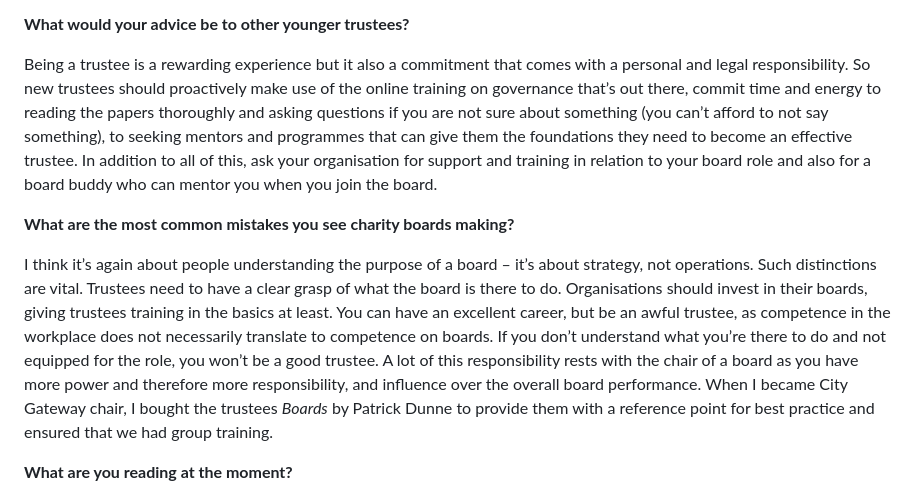
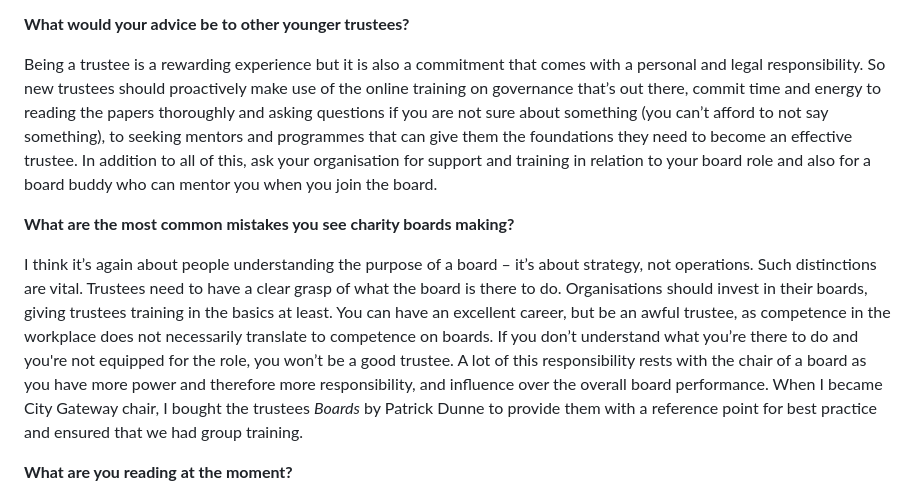
Before and after one commit to carneliansearch/carneliansearch.com, a Markdown page: src/insights/a-conversation-with-kenny-imafidon.md, the part around the change. Drawn GitHub-style.

Commit message:
Update Insight “a-conversation-with-kenny-imafidon”

```diff
--- a/src/insights/a-conversation-with-kenny-imafidon.md
+++ b/src/insights/a-conversation-with-kenny-imafidon.md
@@ -22,11 +22,11 @@ A lot of people don’t understand what a board is, and so capable people don’
 
 **What would your advice be to other younger trustees?**
 
-Being a trustee is a rewarding experience but it also a commitment that comes with a personal and legal responsibility. So new trustees should proactively make use of the online training on governance that’s out there, commit time and energy to reading the papers thoroughly and asking questions if you are not sure about something (you can’t afford to not say something), to seeking mentors and programmes that can give them the foundations they need to become an effective trustee. In addition to all of this, ask your organisation for support and training in relation to your board role and also for a board buddy who can mentor you when you join the board.
+Being a trustee is a rewarding experience but it is also a commitment that comes with a personal and legal responsibility. So new trustees should proactively make use of the online training on governance that’s out there, commit time and energy to reading the papers thoroughly and asking questions if you are not sure about something (you can’t afford to not say something), to seeking mentors and programmes that can give them the foundations they need to become an effective trustee. In addition to all of this, ask your organisation for support and training in relation to your board role and also for a board buddy who can mentor you when you join the board.
 
 **What are the most common mistakes you see charity boards making?**
 
-I think it’s again about people understanding the purpose of a board – it’s about strategy, not operations. Such distinctions are vital. Trustees need to have a clear grasp of what the board is there to do. Organisations should invest in their boards, giving trustees training in the basics at least. You can have an excellent career, but be an awful trustee, as competence in the workplace does not necessarily translate to competence on boards. If you don’t understand what you’re there to do and not equipped for the role, you won’t be a good trustee. A lot of this responsibility rests with the chair of a board as you have more power and therefore more responsibility, and influence over the overall board performance. When I became City Gateway chair, I bought the trustees *Boards* by Patrick Dunne to provide them with a reference point for best practice and ensured that we had group training.
+I think it’s again about people understanding the purpose of a board – it’s about strategy, not operations. Such distinctions are vital. Trustees need to have a clear grasp of what the board is there to do. Organisations should invest in their boards, giving trustees training in the basics at least. You can have an excellent career, but be an awful trustee, as competence in the workplace does not necessarily translate to competence on boards. If you don’t understand what you’re there to do and you're not equipped for the role, you won’t be a good trustee. A lot of this responsibility rests with the chair of a board as you have more power and therefore more responsibility, and influence over the overall board performance. When I became City Gateway chair, I bought the trustees *Boards* by Patrick Dunne to provide them with a reference point for best practice and ensured that we had group training.
 
 **What are you reading at the moment?**
 
```
